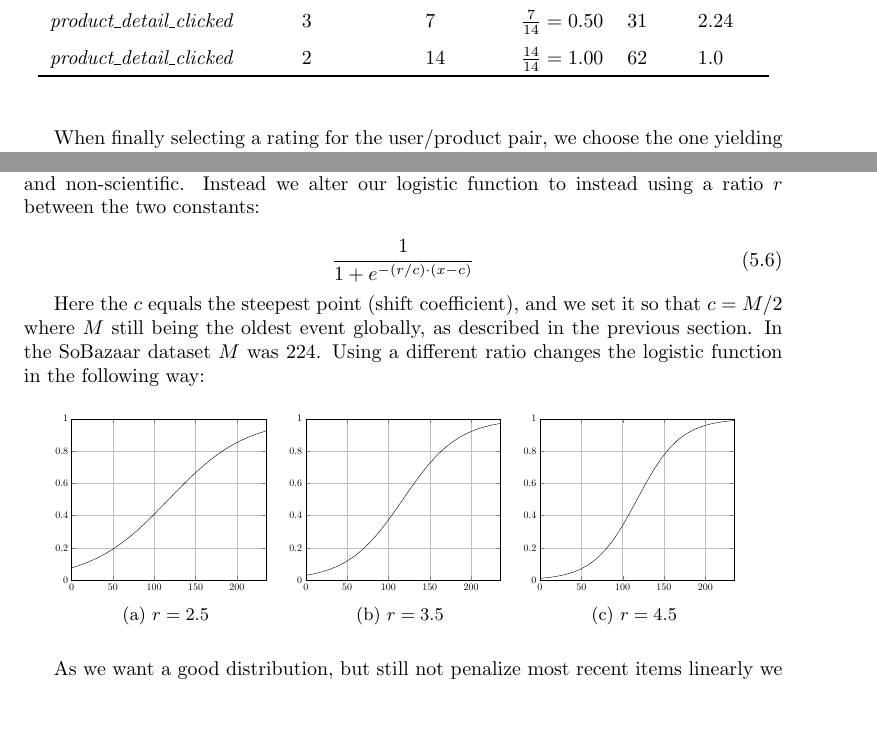
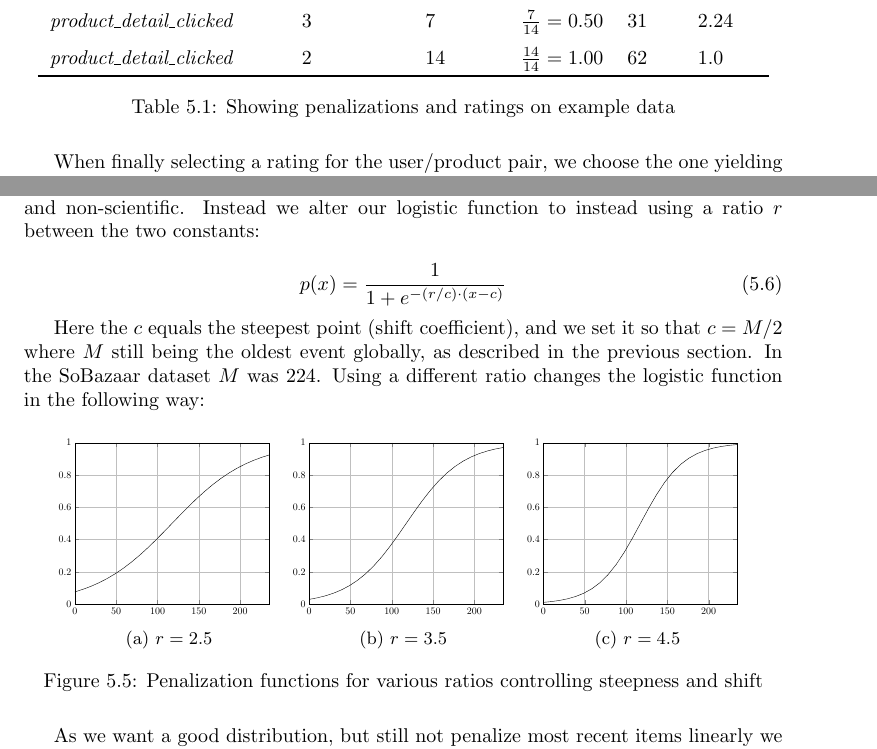
Before and after one commit to mcmhav/muchBazar, a LaTeX thesis (src/report.tex, which reads src/masterChapters/06-implementation/01-implicit-ratings.tex): two parts of pages 116 and 121 of 156, joined at a grey line, cut so that both start at the same text, the shorter picture padded with empty space. Compiled offline with pdfLaTeX.

Commit message:
Latex fixes

```diff
--- a/src/masterChapters/06-implementation/01-implicit-ratings.tex
+++ b/src/masterChapters/06-implementation/01-implicit-ratings.tex
@@ -160,6 +159,8 @@ happening two weeks ago.
   \textit{product\_detail\_clicked}     & 2 & 14  & $\frac{14}{14} = 1.00$ & 62 & 1.0  \\
   \bottomrule
   \end{tabular}
+  \caption{Showing penalizations and ratings on example data}
+  \label{implicit-ratings-example}
 \end{table}
 
 When finally selecting a rating for the user/product pair, we choose the
@@ -337,7 +338,7 @@ shift-coefficient is imprecise and non-scientific. Instead we alter our
 logistic function to instead using a ratio $r$ between the two constants:
 
 \begin{equation}
-  \frac{1}{1+e^{-(r/c) \cdot (x - c)}}
+  p(x) = \frac{1}{1+e^{-(r/c) \cdot (x - c)}}
 \end{equation}
 
 Here the $c$ equals the steepest point (shift coefficient), and we set it so
@@ -380,6 +381,8 @@ ratio changes the logistic function in the following way:
     \sigmoidfixed{4.5}{235}{0.5}
     \caption{$r = 4.5$}
   \end{subfigure}
+  \caption{Penalization functions for various ratios controlling steepness and
+  shift}
   \label{fig:sigmoid-penalizations}
 \end{figure}
 
```
Also changed, not shown: src/masterChapters/06-implementation/01-implicit-ratings.tex (7 more changed lines).
